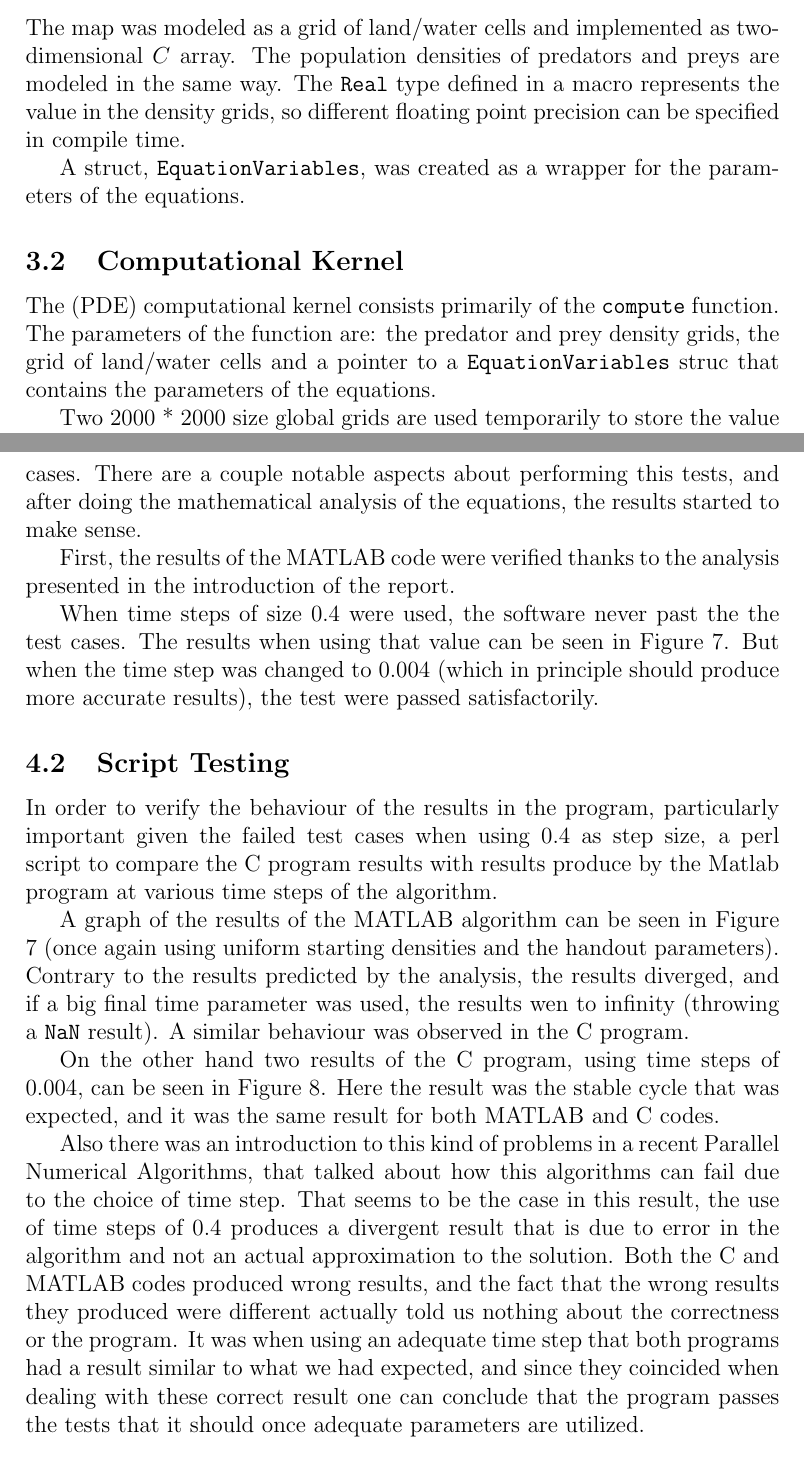
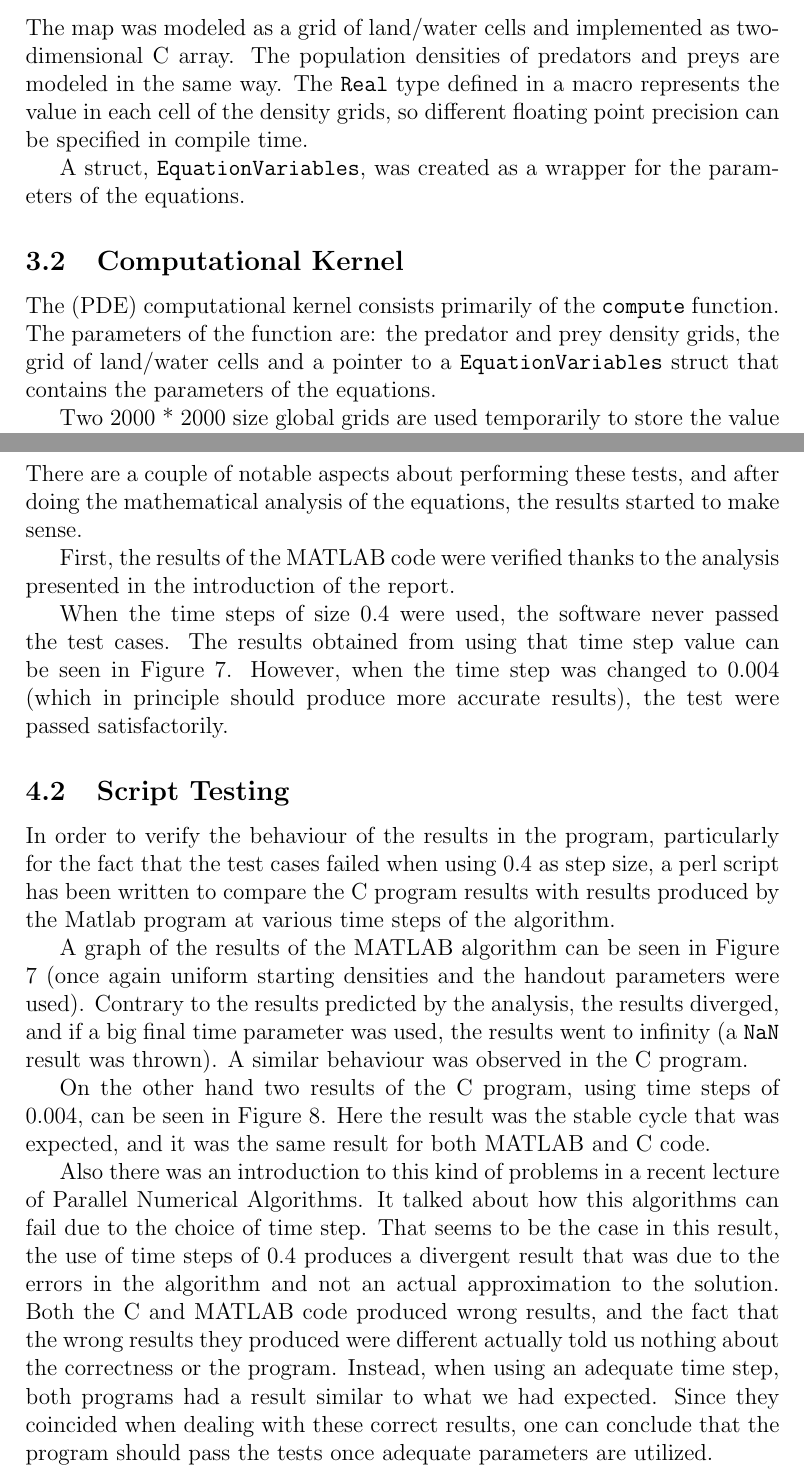
Before and after one commit to markflorisson/puma, a LaTeX document (docs/group_report/groupReport.tex): two parts of pages 7 and 9 of 11, joined at a grey line, cut so that both start at the same text. Compiled offline with pdfLaTeX; a LaTeX package or settings file that is missing is left out.

Commit message:
Fix some spelling and grammar of the group report.

```diff
--- a/docs/group_report/groupReport.tex
+++ b/docs/group_report/groupReport.tex
@@ -154,13 +154,13 @@ The implementation was made in the C language, with an additional Matlab program
 
 \subsection{Data Structures}
 
-The map was modeled as a grid of land/water cells and implemented as two-dimensional $C$ array. The population densities of predators and preys are modeled in the same way. The \texttt{Real} type defined in a macro represents the value in the density grids, so different floating point precision  can be specified in compile time.
+The map was modeled as a grid of land/water cells and implemented as two-dimensional C array. The population densities of predators and preys are modeled in the same way. The \texttt{Real} type defined in a macro represents the value in each cell of the density grids, so different floating point precision can be specified in compile time.
 
 A struct, \texttt{EquationVariables}, was created as a wrapper for the parameters of the equations.
 
 \subsection{Computational Kernel}
 
-The (PDE) computational kernel consists primarily of the \texttt{compute} function. The parameters of the function are: the predator and prey density grids, the grid of land/water cells and a pointer to a \texttt{EquationVariables} struc that contains the parameters of the equations.
+The (PDE) computational kernel consists primarily of the \texttt{compute} function. The parameters of the function are: the predator and prey density grids, the grid of land/water cells and a pointer to a \texttt{EquationVariables} struct that contains the parameters of the equations.
 
 Two 2000 * 2000 size global grids are used temporarily to store the value of new predator and prey densities. For each land cell in the density grid the values of the adjacent cells are read, which then are used for the calculation of the new values (along with the equation parameters). On the other side water cells are ignored. After the new density is computed the value is stored into the temporary density grid. Once all new densities are computed, the new values are assigned back to the original predator and prey density grids from the temporary grids.
 
@@ -221,11 +221,11 @@ The input was tested using the CUnit framework by reading the identity matrix an
 
 %TODO: Add final results of unit testing and complaining of delta_t=0.4 >:(
 
-For testing the computational kernel two techniques were used. The first one was CUnit, utilizing results from a simple MATLAB program as test cases. There are a couple notable aspects about performing this tests, and after doing the mathematical analysis of the equations, the results started to make sense.
+For testing the computational kernel two techniques were used. The first one was CUnit, utilizing results from a simple MATLAB program as test cases. There are a couple of notable aspects about performing these tests, and after doing the mathematical analysis of the equations, the results started to make sense.
 
 First, the results of the MATLAB code were verified thanks to the analysis presented in the introduction of the report.
 
-When time steps of size 0.4 were used, the software never past the the test cases. The results when using that value can be seen in Figure 7. But when the time step was changed to 0.004 (which in principle should produce more accurate results), the test were passed satisfactorily.
+When the time steps of size 0.4 were used, the software never passed the test cases. The results obtained from using that time step value can be seen in Figure 7. However, when the time step was changed to 0.004 (which in principle should produce more accurate results), the test were passed satisfactorily.
 
 
 %To verify the kernel code is equivalent to verify function compute. Behaviour analysis and matlab simulation will be done before the kernel testing. According to behaviour analysis or matlab simulation, a set of final results, density of puma and hare, will be provided. We run the function compute in some certain iteration, same as the simulation or the instruction of analysis. And check the value on each grid of map if they are what we expected. For simplicity, we only check the value of density of hares, since the density of puma is dependent of hares. %We use CU_ASSERT_DOUBLE_ EQUAL function in CUnit to verify the solutions. We can set the tolerance is equal to $1.0e-5$.
@@ -235,13 +235,13 @@ When time steps of size 0.4 were used, the software never past the the test case
 
 %TODO: Add explanation of behaviour of result
 
-In order to verify the behaviour of the results in the program, particularly important given the failed test cases when using 0.4 as step size, a perl script to compare the C program results with results produce by the Matlab program at various time steps of the algorithm.
+In order to verify the behaviour of the results in the program, particularly for the fact that the test cases failed when using 0.4 as step size, a perl script has been written to compare the C program results with results produced by the Matlab program at various time steps of the algorithm.
 
-A graph of the results of the MATLAB algorithm can be seen in Figure 7 (once again using uniform starting densities and the handout parameters). Contrary to the results predicted by the analysis, the results diverged, and if a big final time parameter was used, the results wen to infinity (throwing a \texttt{NaN} result). A similar behaviour was observed in the C program.
+A graph of the results of the MATLAB algorithm can be seen in Figure 7 (once again uniform starting densities and the handout parameters were used). Contrary to the results predicted by the analysis, the results diverged, and if a big final time parameter was used, the results went to infinity (a \texttt{NaN} result was thrown). A similar behaviour was observed in the C program.
 
-On the other hand two results of the C program, using time steps of 0.004, can be seen in Figure 8. Here the result was the stable cycle that was expected, and it was the same result for both MATLAB and C codes.
+On the other hand two results of the C program, using time steps of 0.004, can be seen in Figure 8. Here the result was the stable cycle that was expected, and it was the same result for both MATLAB and C code.
 
-Also there was an introduction to this kind of problems in a recent Parallel Numerical Algorithms, that talked about how this algorithms can fail due to the choice of time step. That seems to be the case in this result, the use of time steps of 0.4 produces a divergent result that is due to error in the algorithm and not an actual approximation to the solution. Both the C and MATLAB codes produced wrong results, and the fact that the wrong results they produced were different actually told us nothing about the correctness or the program. It was when using an adequate time step that both programs had a result similar to what we had expected, and since they coincided when dealing with these correct result one can conclude that the program passes the tests that it should once adequate parameters are utilized.
+Also there was an introduction to this kind of problems in a recent lecture of Parallel Numerical Algorithms. It talked about how this algorithms can fail due to the choice of time step. That seems to be the case in this result, the use of time steps of 0.4 produces a divergent result that was due to the errors in the algorithm and not an actual approximation to the solution. Both the C and MATLAB code produced wrong results, and the fact that the wrong results they produced were different actually told us nothing about the correctness or the program. Instead, when using an adequate time step, both programs had a result similar to what we had expected. Since they coincided when dealing with these correct results, one can conclude that the program should pass the tests once adequate parameters are utilized.
 
 \begin{figure}[hb]
     \centering
```
Also changed, not shown: docs/group_report/groupReport.tex (16 more changed lines).
